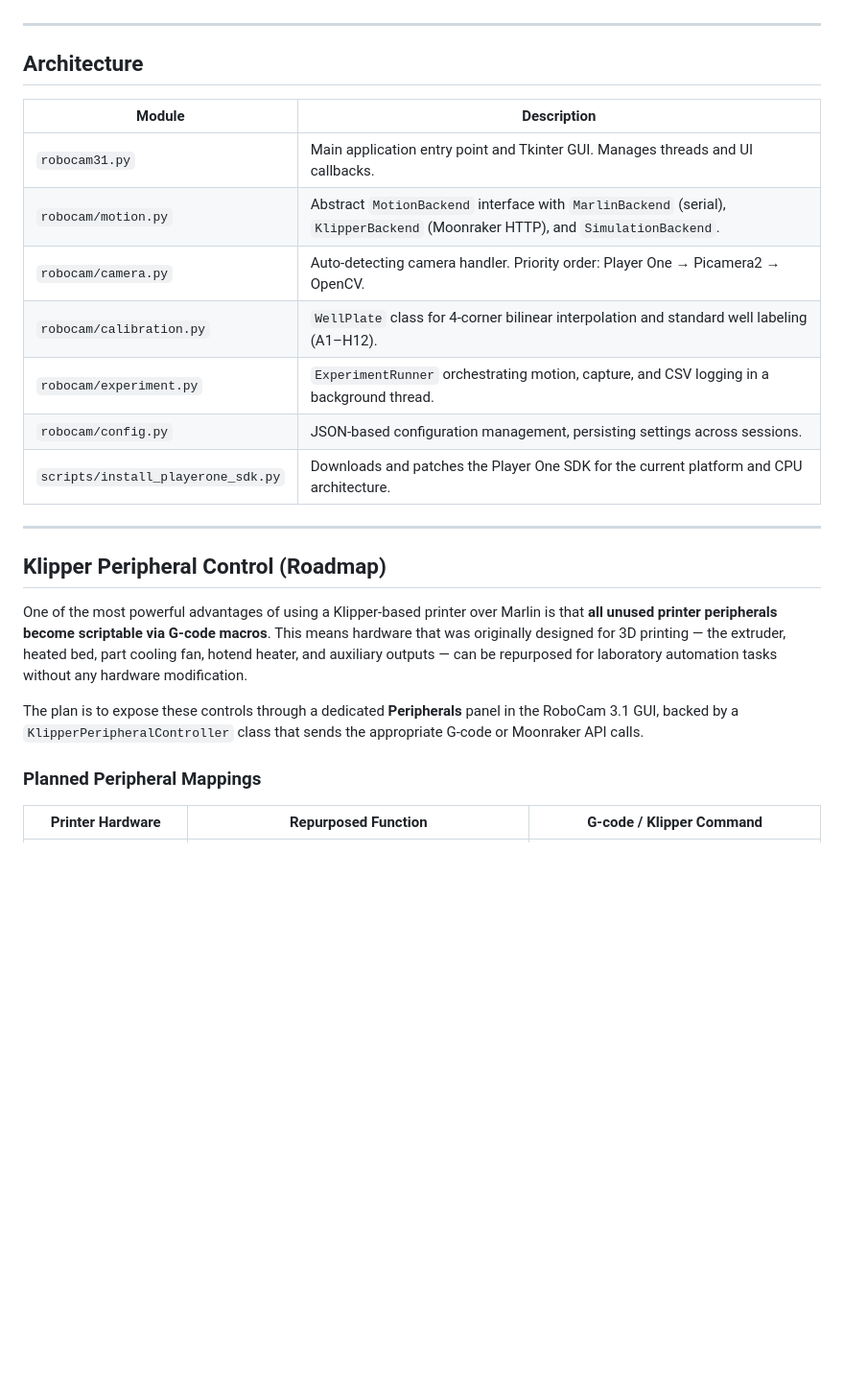
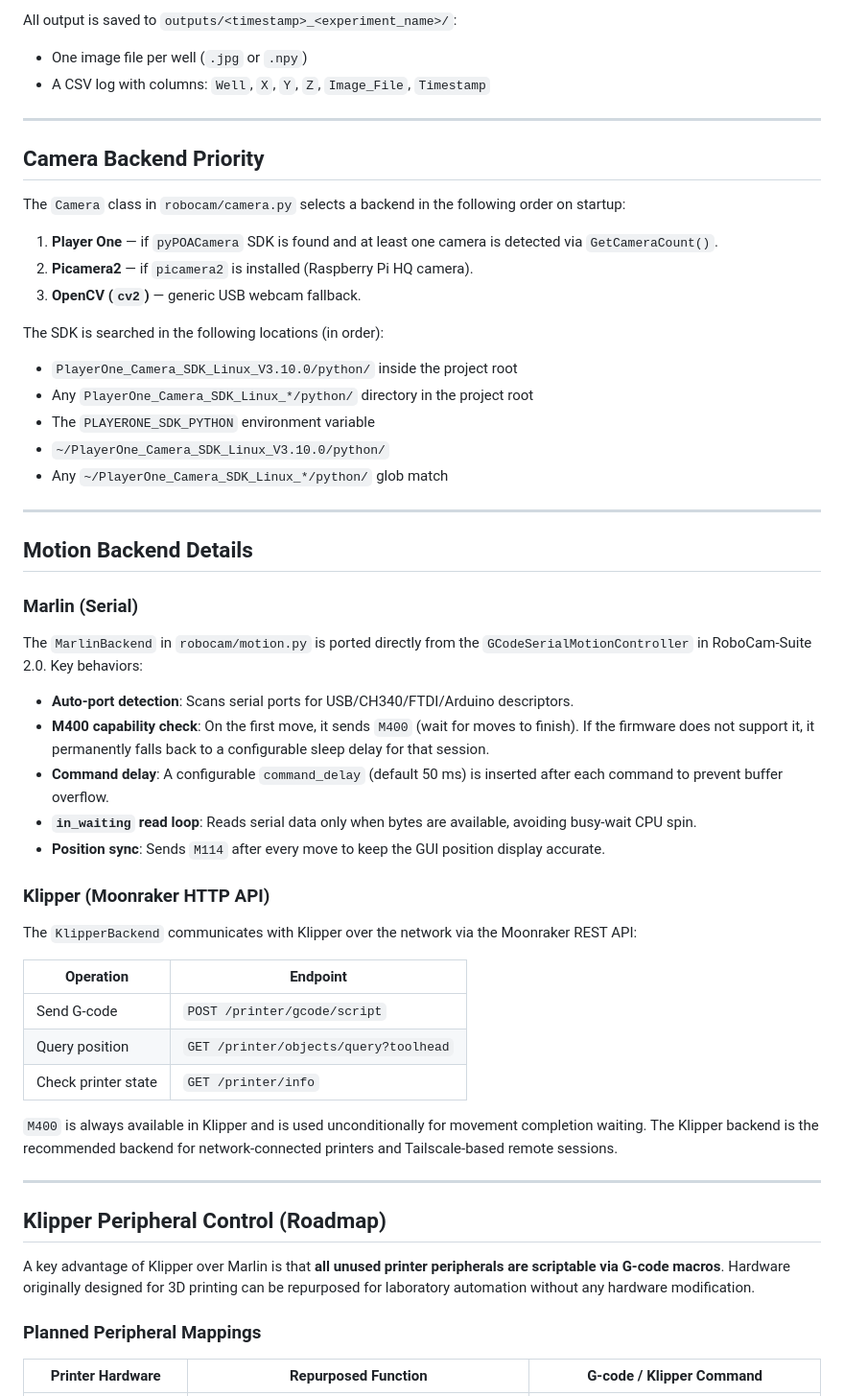
Before and after one commit to dairyking98/RoboCam3.1, a Markdown page: README.md, the part around one of its changes. Shown at 96% size. Drawn GitHub-style; blank space fills up the shorter version.

```diff
--- a/README.md
+++ b/README.md
@@ -90,25 +141,55 @@ Click **Start Experiment** and watch the live status indicator as the rig moves
+All output is saved to `outputs/<timestamp>_<experiment_name>/`:
+- One image file per well (`.jpg` or `.npy`)
+- A CSV log with columns: `Well`, `X`, `Y`, `Z`, `Image_File`, `Timestamp`
 
 ---
 
-## Architecture
+## Camera Backend Priority
 
-| Module | Description |
+The `Camera` class in `robocam/camera.py` selects a backend in the following order on startup:
+
+1. **Player One** — if `pyPOACamera` SDK is found and at least one camera is detected via `GetCameraCount()`.
+2. **Picamera2** — if `picamera2` is installed (Raspberry Pi HQ camera).
+3. **OpenCV (`cv2`)** — generic USB webcam fallback.
+
+The SDK is searched in the following locations (in order):
+- `PlayerOne_Camera_SDK_Linux_V3.10.0/python/` inside the project root
+- Any `PlayerOne_Camera_SDK_Linux_*/python/` directory in the project root
+- The `PLAYERONE_SDK_PYTHON` environment variable
+- `~/PlayerOne_Camera_SDK_Linux_V3.10.0/python/`
+- Any `~/PlayerOne_Camera_SDK_Linux_*/python/` glob match
+
+---
+
+## Motion Backend Details
+
+### Marlin (Serial)
+
+The `MarlinBackend` in `robocam/motion.py` is ported directly from the `GCodeSerialMotionController` in RoboCam-Suite 2.0. Key behaviors:
+
+- **Auto-port detection**: Scans serial ports for USB/CH340/FTDI/Arduino descriptors.
+- **M400 capability check**: On the first move, it sends `M400` (wait for moves to finish). If the firmware does not support it, it permanently falls back to a configurable sleep delay for that session.
+- **Command delay**: A configurable `command_delay` (default 50 ms) is inserted after each command to prevent buffer overflow.
+- **`in_waiting` read loop**: Reads serial data only when bytes are available, avoiding busy-wait CPU spin.
+- **Position sync**: Sends `M114` after every move to keep the GUI position display accurate.
+
+### Klipper (Moonraker HTTP API)
+
+The `KlipperBackend` communicates with Klipper over the network via the Moonraker REST API:
+
+| Operation | Endpoint |
 |---|---|
-| `robocam31.py` | Main application entry point and Tkinter GUI. Manages threads and UI callbacks. |
-| `robocam/motion.py` | Abstract `MotionBackend` interface with `MarlinBackend` (serial), `KlipperBackend` (Moonraker HTTP), and `SimulationBackend`. |
-| `robocam/camera.py` | Auto-detecting camera handler. Priority order: Player One → Picamera2 → OpenCV. |
-| `robocam/calibration.py` | `WellPlate` class for 4-corner bilinear interpolation and standard well labeling (A1–H12). |
-| `robocam/experiment.py` | `ExperimentRunner` orchestrating motion, capture, and CSV logging in a background thread. |
-| `robocam/config.py` | JSON-based configuration management, persisting settings across sessions. |
-| `scripts/install_playerone_sdk.py` | Downloads and patches the Player One SDK for the current platform and CPU architecture. |
+| Send G-code | `POST /printer/gcode/script` |
+| Query position | `GET /printer/objects/query?toolhead` |
+| Check printer state | `GET /printer/info` |
+
+`M400` is always available in Klipper and is used unconditionally for movement completion waiting. The Klipper backend is the recommended backend for network-connected printers and Tailscale-based remote sessions.
 
 ---
 
 ## Klipper Peripheral Control (Roadmap)
 
-One of the most powerful advantages of using a Klipper-based printer over Marlin is that **all unused printer peripherals become scriptable via G-code macros**. This means hardware that was originally designed for 3D printing — the extruder, heated bed, part cooling fan, hotend heater, and auxiliary outputs — can be repurposed for laboratory automation tasks without any hardware modification.
-
-The plan is to expose these controls through a dedicated **Peripherals** panel in the RoboCam 3.1 GUI, backed by a `KlipperPeripheralController` class that sends the appropriate G-code or Moonraker API calls.
+A key advantage of Klipper over Marlin is that **all unused printer peripherals are scriptable via G-code macros**. Hardware originally designed for 3D printing can be repurposed for laboratory automation without any hardware modification.
 
 ### Planned Peripheral Mappings
 
```
Also changed, not shown: other parts of README.md (+90 -41 lines), TESTING.md (+79 -53 lines).
